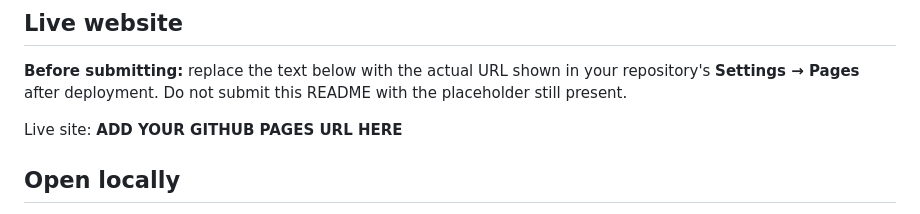
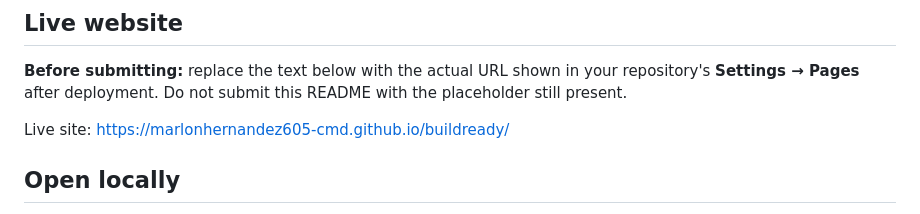
Before and after one commit to marlonhernandez605-cmd/buildready, a Markdown page: README.md, the part around the change. GitHub-like rendering.

```diff
--- a/README.md
+++ b/README.md
@@ -6,7 +6,7 @@ A four-page HTML and CSS website about understanding, assembling, and planning a
 
 **Before submitting:** replace the text below with the actual URL shown in your repository's **Settings → Pages** after deployment. Do not submit this README with the placeholder still present.
 
-Live site: **ADD YOUR GITHUB PAGES URL HERE**
+Live site: https://marlonhernandez605-cmd.github.io/buildready/
 
 ## Open locally
 
```
